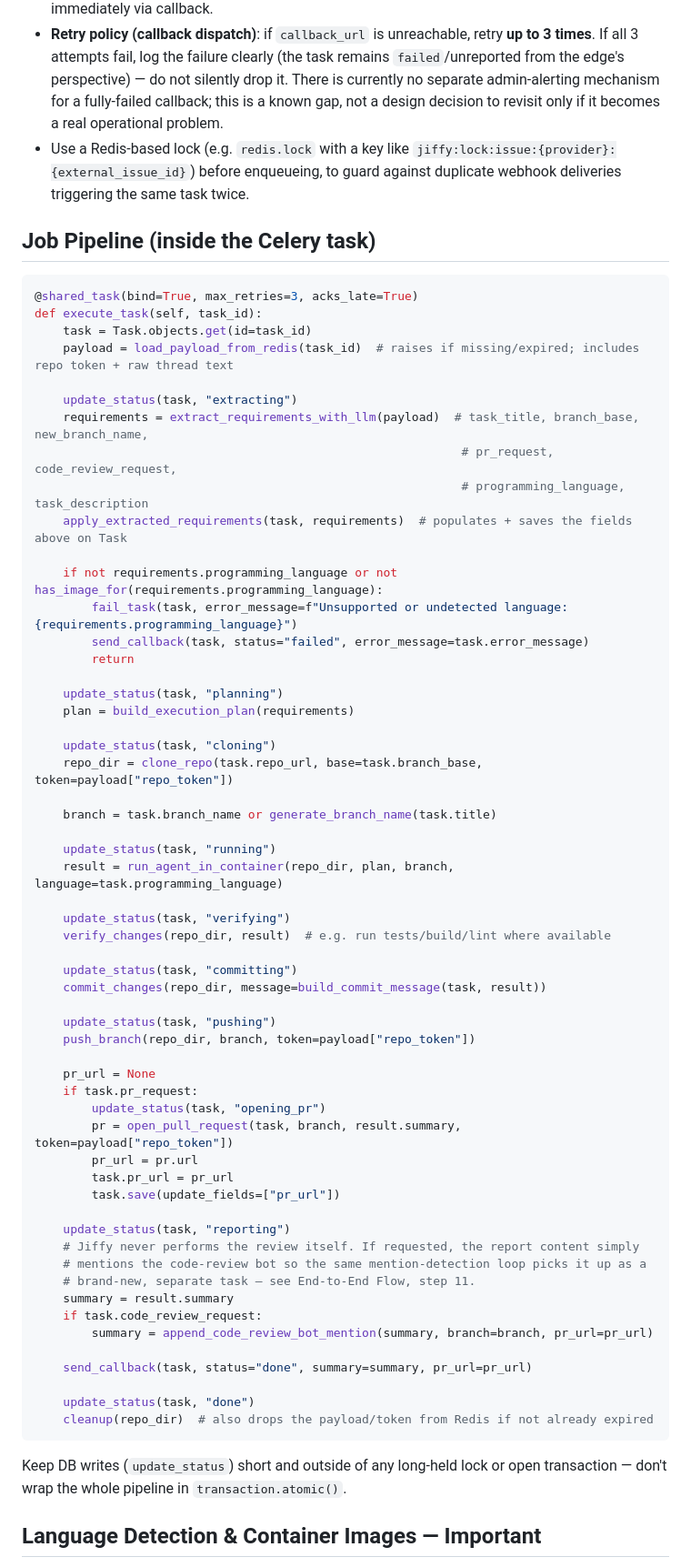
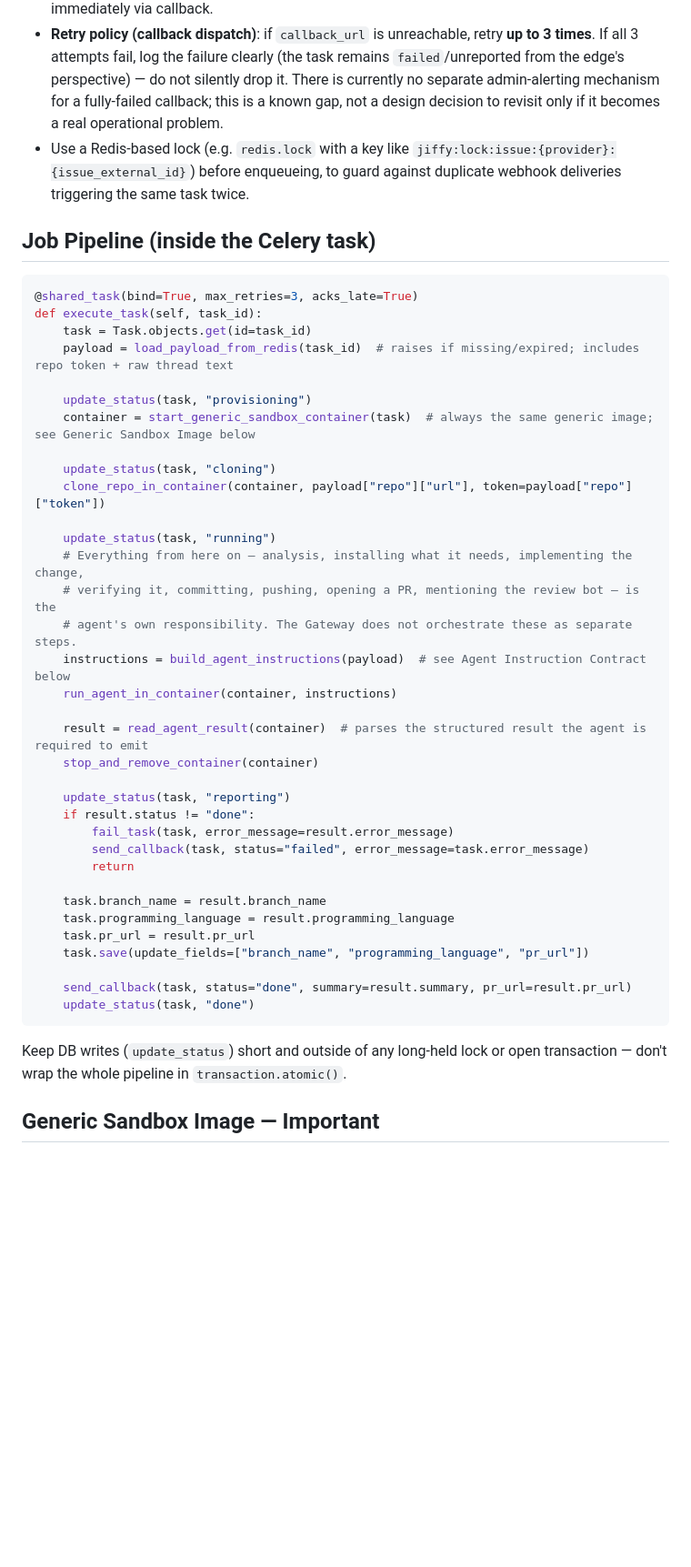
Before and after one commit to javadib/jiffy_gateway, a Markdown page: AGENTS.md, the part around one of its changes. Shown at 91% size. Drawn GitHub-style; blank space fills up the shorter version.

Commit message:
chore: update instruction

````diff
--- a/AGENTS.md
+++ b/AGENTS.md
@@ -140,7 +147,7 @@ celery -A jiffy worker -Q execute --concurrency=3 -n execute@%h
 - `acks_late=True` and `task_reject_on_worker_lost=True` on the execute task, so a killed worker re-queues the job instead of silently dropping it.
 - **Retry policy (task execution)**: retry only on transient errors (network timeout, git push conflict, Docker daemon hiccup), **max 3 attempts, 1-minute interval between attempts**. Do **not** retry on logical/agent failures (e.g. agent couldn't complete the task) — mark `failed` and report immediately via callback.
 - **Retry policy (callback dispatch)**: if `callback_url` is unreachable, retry **up to 3 times**. If all 3 attempts fail, log the failure clearly (the task remains `failed`/unreported from the edge's perspective) — do not silently drop it. There is currently no separate admin-alerting mechanism for a fully-failed callback; this is a known gap, not a design decision to revisit only if it becomes a real operational problem.
-- Use a Redis-based lock (e.g. `redis.lock` with a key like `jiffy:lock:issue:{provider}:{external_issue_id}`) before enqueueing, to guard against duplicate webhook deliveries triggering the same task twice.
+- Use a Redis-based lock (e.g. `redis.lock` with a key like `jiffy:lock:issue:{provider}:{issue_external_id}`) before enqueueing, to guard against duplicate webhook deliveries triggering the same task twice.
 
 ## Job Pipeline (inside the Celery task)
 
@@ -150,60 +157,38 @@ def execute_task(self, task_id):
     task = Task.objects.get(id=task_id)
     payload = load_payload_from_redis(task_id)  # raises if missing/expired; includes repo token + raw thread text
 
-    update_status(task, "extracting")
-    requirements = extract_requirements_with_llm(payload)  # task_title, branch_base, new_branch_name,
-                                                            # pr_request, code_review_request,
-                                                            # programming_language, task_description
-    apply_extracted_requirements(task, requirements)  # populates + saves the fields above on Task
+    update_status(task, "provisioning")
+    container = start_generic_sandbox_container(task)  # always the same generic image; see Generic Sandbox Image below
 
-    if not requirements.programming_language or not has_image_for(requirements.programming_language):
-        fail_task(task, error_message=f"Unsupported or undetected language: {requirements.programming_language}")
+    update_status(task, "cloning")
+    clone_repo_in_container(container, payload["repo"]["url"], token=payload["repo"]["token"])
+
+    update_status(task, "running")
+    # Everything from here on — analysis, installing what it needs, implementing the change,
+    # verifying it, committing, pushing, opening a PR, mentioning the review bot — is the
+    # agent's own responsibility. The Gateway does not orchestrate these as separate steps.
+    instructions = build_agent_instructions(payload)  # see Agent Instruction Contract below
+    run_agent_in_container(container, instructions)
+
+    result = read_agent_result(container)  # parses the structured result the agent is required to emit
+    stop_and_remove_container(container)
+
+    update_status(task, "reporting")
+    if result.status != "done":
+        fail_task(task, error_message=result.error_message)
         send_callback(task, status="failed", error_message=task.error_message)
         return
 
-    update_status(task, "planning")
-    plan = build_execution_plan(requirements)
+    task.branch_name = result.branch_name
+    task.programming_language = result.programming_language
+    task.pr_url = result.pr_url
+    task.save(update_fields=["branch_name", "programming_language", "pr_url"])
 
-    update_status(task, "cloning")
-    repo_dir = clone_repo(task.repo_url, base=task.branch_base, token=payload["repo_token"])
-
-    branch = task.branch_name or generate_branch_name(task.title)
-
-    update_status(task, "running")
-    result = run_agent_in_container(repo_dir, plan, branch, language=task.programming_language)
-
-    update_status(task, "verifying")
-    verify_changes(repo_dir, result)  # e.g. run tests/build/lint where available
-
-    update_status(task, "committing")
-    commit_changes(repo_dir, message=build_commit_message(task, result))
-
-    update_status(task, "pushing")
-    push_branch(repo_dir, branch, token=payload["repo_token"])
-
-    pr_url = None
-    if task.pr_request:
-        update_status(task, "opening_pr")
-        pr = open_pull_request(task, branch, result.summary, token=payload["repo_token"])
-        pr_url = pr.url
-        task.pr_url = pr_url
-        task.save(update_fields=["pr_url"])
-
-    update_status(task, "reporting")
-    # Jiffy never performs the review itself. If requested, the report content simply
-    # mentions the code-review bot so the same mention-detection loop picks it up as a
-    # brand-new, separate task — see End-to-End Flow, step 11.
-    summary = result.summary
-    if task.code_review_request:
-        summary = append_code_review_bot_mention(summary, branch=branch, pr_url=pr_url)
-
-    send_callback(task, status="done", summary=summary, pr_url=pr_url)
-
+    send_callback(task, status="done", summary=result.summary, pr_url=result.pr_url)
     update_status(task, "done")
-    cleanup(repo_dir)  # also drops the payload/token from Redis if not already expired
 ```
 
 Keep DB writes (`update_status`) short and outside of any long-held lock or open transaction — don't wrap the whole pipeline in `transaction.atomic()`.
 
-## Language Detection & Container Images — Important
+## Generic Sandbox Image — Important
 
````
Also changed, not shown: other parts of AGENTS.md (+86 -76 lines).
